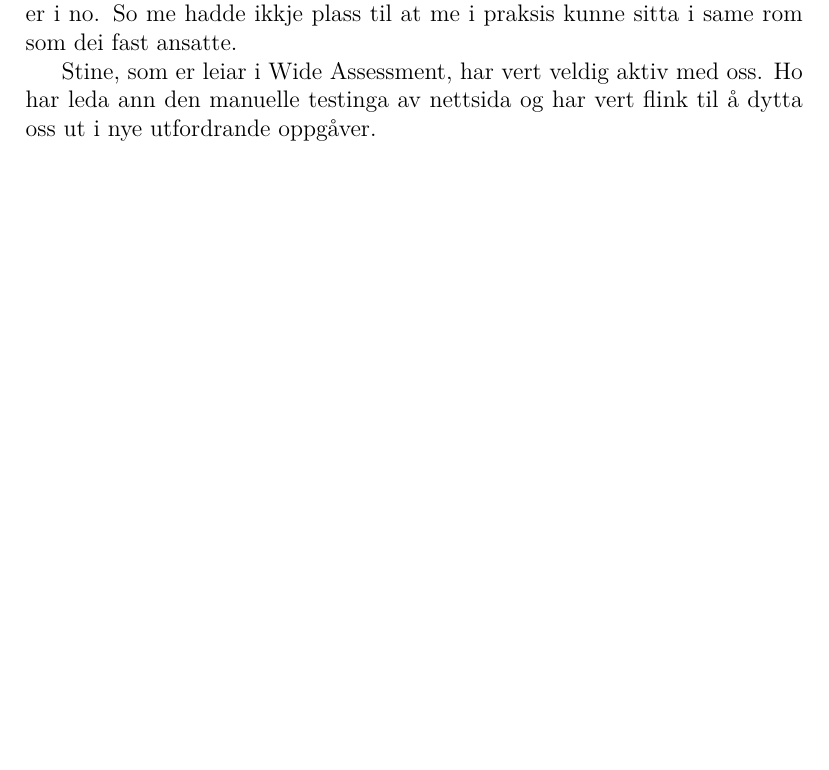
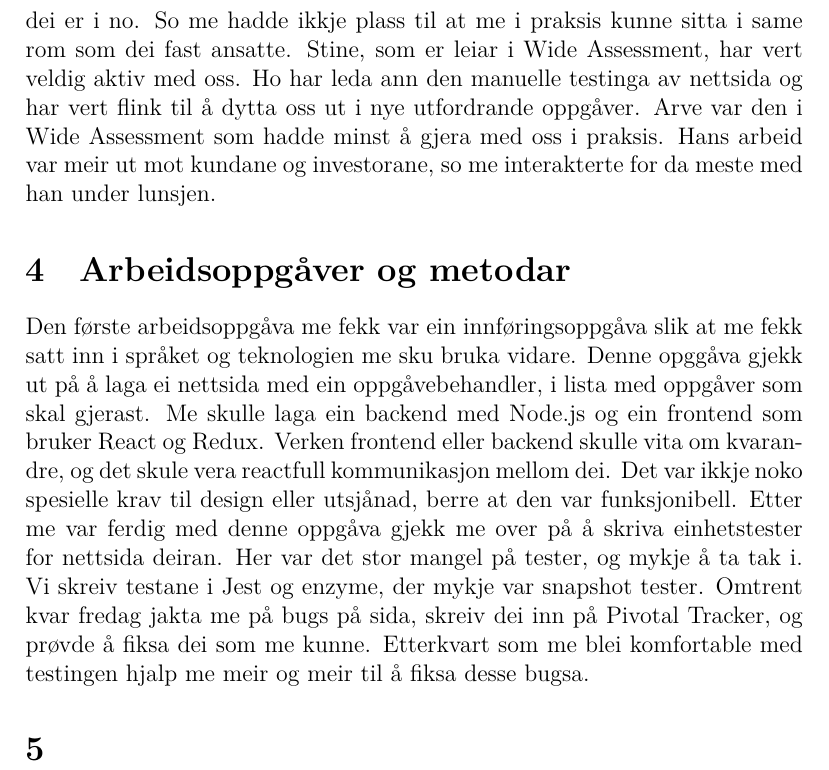
Before and after one commit to GrowlingViking/praksis, a LaTeX document (Innleveringar/Sluttraport.tex): part of page 4 of 5 before the commit and part of page 5 of 5 after it, cut so that both start at the same text, the shorter picture padded with empty space. Compiled offline with XeLaTeX.

Commit message:
Added Arbeidsoppgåver section

```diff
--- a/Innleveringar/Sluttraport.tex
+++ b/Innleveringar/Sluttraport.tex
@@ -70,6 +70,3 @@ lunsj, so ein blir fort kjend med mange av dei forskjellige folka som jobbe der.
 Innad i Wide Assessment var da veldig lågt under taket for å stilla spørsmål heilt
 frå starten av. Både Viljar som utviklar og Eivind som sjefsutviklar var hjelpsame
 når ein hadde noko som helst problem med da ein jobba med. Det føltes desverre ikkje
-lika lett i starten å spørra om hjelp. Bergen Works var i prosessen å flytta lokale
-til det store opne landskapet dei er i no. So me hadde ikkje plass til at me i
-praksis kunne sitta i same rom som dei fast ansatte.
@@ -84,5 +83,26 @@ praksis kunne sitta i same rom som dei fast ansatte.
+til det store opne landskapet dei er i no. So me hadde ikkje plass til at me i
+praksis kunne sitta i same rom som dei fast ansatte.
 Stine, som er leiar i Wide Assessment, har vert veldig aktiv med oss. Ho har leda
 ann den manuelle testinga av nettsida og har vert flink til å dytta oss ut i nye
-utfordrande oppgåver.
+utfordrande oppgåver. Arve var den i Wide Assessment som hadde minst å gjera med
+oss i praksis. Hans arbeid var meir ut mot kundane og investorane, so me interakterte
+for da meste med han under lunsjen.
+
+\section{Arbeidsoppgåver og metodar}
+
+Den første arbeidsoppgåva me fekk var ein innføringsoppgåva slik at me fekk satt
+inn i språket og teknologien me sku bruka vidare. Denne opggåva gjekk ut på å
+laga ei nettsida med ein oppgåvebehandler, i lista med oppgåver som skal gjerast.
+Me skulle laga ein backend med Node.js og ein frontend som bruker React og Redux.
+Verken frontend eller backend skulle vita om kvarandre, og det skule vera reactfull
+kommunikasjon mellom dei. Det var ikkje noko spesielle krav til design eller utsjånad,
+berre at den var funksjonibell. Etter me var ferdig med denne oppgåva gjekk me
+over på å skriva einhetstester for nettsida deiran. Her var det stor mangel på
+tester, og mykje å ta tak i. Vi skreiv testane i Jest og enzyme, der mykje var
+snapshot tester. Omtrent kvar fredag jakta me på bugs på sida, skreiv dei inn på
+Pivotal Tracker, og prøvde å fiksa dei som me kunne. Etterkvart som me blei
+komfortable med testingen hjalp me meir og meir til å fiksa desse bugsa.
+
+\section{}
 
 \end{document}
```
Also changed, not shown: Innleveringar/Sluttraport.pdf, Innleveringar/Sluttraport.tex (4 more changed lines), 6 other files.
